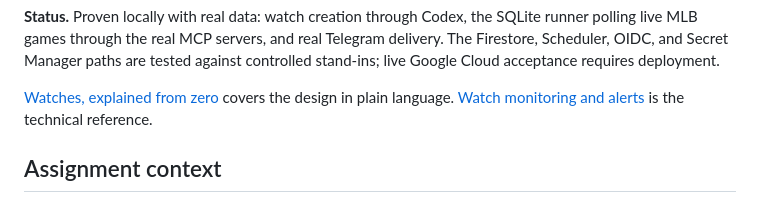
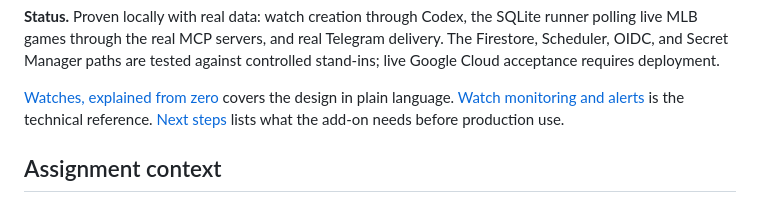
Before and after one commit to waderylan/prediction-market-agent, a Markdown page: README.md, the part around the change. GitHub-like rendering.

```diff
--- a/README.md
+++ b/README.md
@@ -392,7 +392,8 @@ acceptance requires deployment.
 
 [Watches, explained from zero](docs/WATCHES_EXPLAINED.md) covers the design in plain language.
 [Watch monitoring and alerts](docs/research/WATCH_MONITORING_AND_ALERTS.md) is the technical
-reference.
+reference. [Next steps](docs/WATCHES_NEXT_STEPS.md) lists what the add-on needs before production
+use.
 
 ## Assignment context
 
```
Also changed, not shown: docs/WATCHES_EXPLAINED.md (+2 -0 lines), docs/WATCHES_NEXT_STEPS.md (added, +93 -0 lines).
